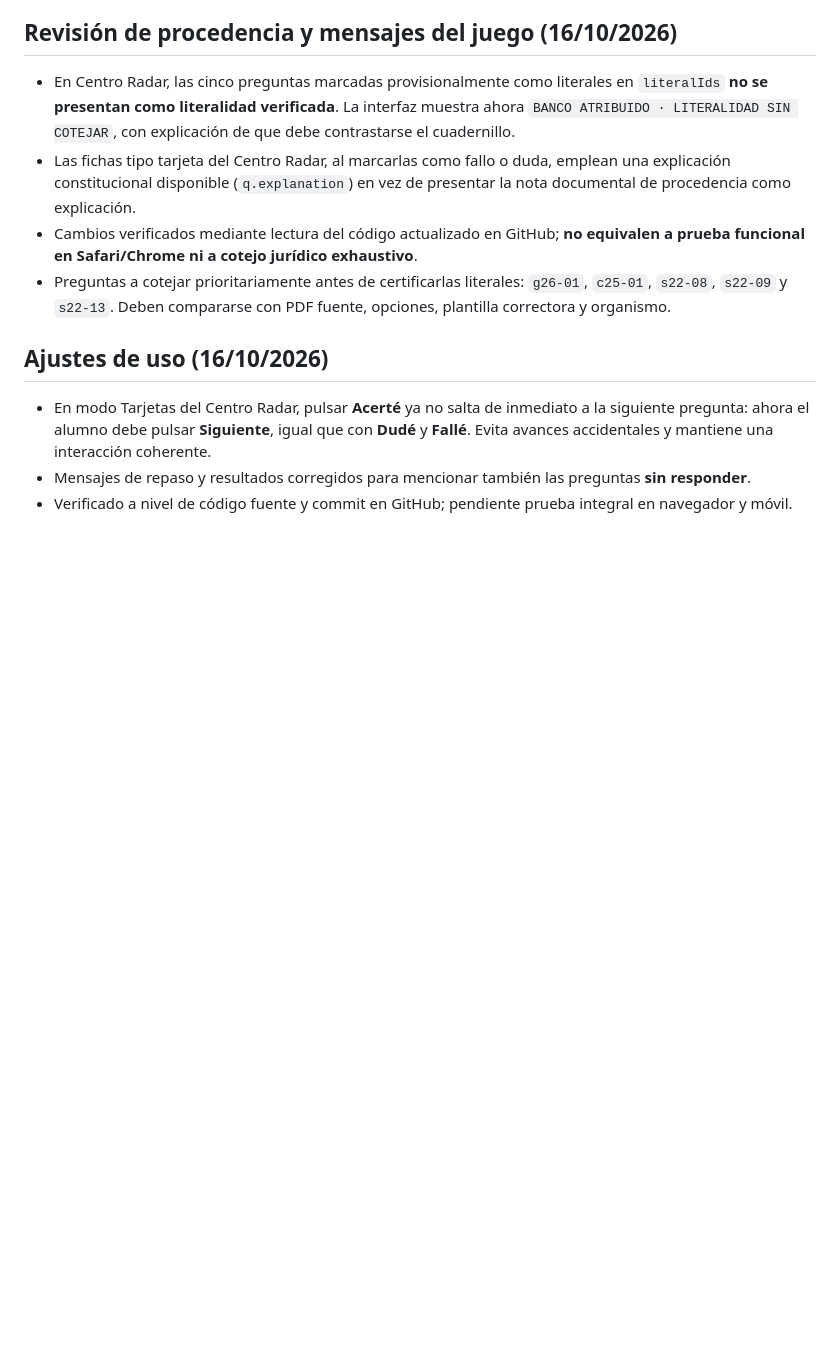
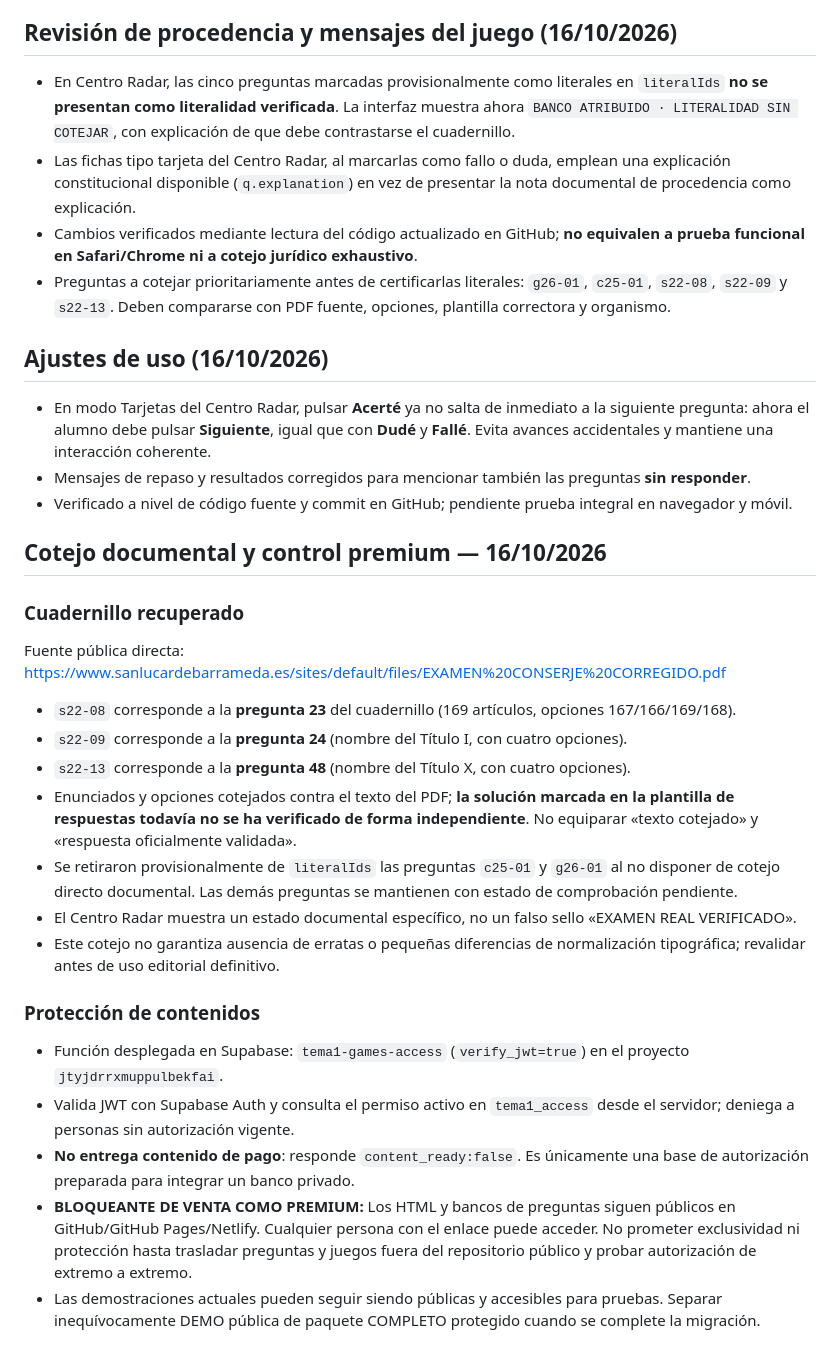
Before and after one commit to oporadarcadiz/Temario, a Markdown page: tema-1/juegos/AUDITORIA_JUEGOS.md, the part around the change. GitHub-like rendering; blank space fills up the shorter version.

Commit message:
Documenta cotejo Sanlúcar y endpoint de autorización premium aún sin contenido

```diff
--- a/tema-1/juegos/AUDITORIA_JUEGOS.md
+++ b/tema-1/juegos/AUDITORIA_JUEGOS.md
@@ -64,3 +64,25 @@ Sesiones cortas; comprensión antes que memorización; corrección explicada; re
 - En modo Tarjetas del Centro Radar, pulsar **Acerté** ya no salta de inmediato a la siguiente pregunta: ahora el alumno debe pulsar **Siguiente**, igual que con **Dudé** y **Fallé**. Evita avances accidentales y mantiene una interacción coherente.
 - Mensajes de repaso y resultados corregidos para mencionar también las preguntas **sin responder**.
 - Verificado a nivel de código fuente y commit en GitHub; pendiente prueba integral en navegador y móvil.
+
+## Cotejo documental y control premium — 16/10/2026
+
+### Cuadernillo recuperado
+
+Fuente pública directa: https://www.sanlucardebarrameda.es/sites/default/files/EXAMEN%20CONSERJE%20CORREGIDO.pdf
+
+- `s22-08` corresponde a la **pregunta 23** del cuadernillo (169 artículos, opciones 167/166/169/168).
+- `s22-09` corresponde a la **pregunta 24** (nombre del Título I, con cuatro opciones).
+- `s22-13` corresponde a la **pregunta 48** (nombre del Título X, con cuatro opciones).
+- Enunciados y opciones cotejados contra el texto del PDF; **la solución marcada en la plantilla de respuestas todavía no se ha verificado de forma independiente**. No equiparar «texto cotejado» y «respuesta oficialmente validada».
+- Se retiraron provisionalmente de `literalIds` las preguntas `c25-01` y `g26-01` al no disponer de cotejo directo documental. Las demás preguntas se mantienen con estado de comprobación pendiente.
+- El Centro Radar muestra un estado documental específico, no un falso sello «EXAMEN REAL VERIFICADO».
+- Este cotejo no garantiza ausencia de erratas o pequeñas diferencias de normalización tipográfica; revalidar antes de uso editorial definitivo.
+
+### Protección de contenidos
+
+- Función desplegada en Supabase: `tema1-games-access` (`verify_jwt=true`) en el proyecto `jtyjdrrxmuppulbekfai`.
+- Valida JWT con Supabase Auth y consulta el permiso activo en `tema1_access` desde el servidor; deniega a personas sin autorización vigente.
+- **No entrega contenido de pago**: responde `content_ready:false`. Es únicamente una base de autorización preparada para integrar un banco privado.
+- **BLOQUEANTE DE VENTA COMO PREMIUM:** Los HTML y bancos de preguntas siguen públicos en GitHub/GitHub Pages/Netlify. Cualquier persona con el enlace puede acceder. No prometer exclusividad ni protección hasta trasladar preguntas y juegos fuera del repositorio público y probar autorización de extremo a extremo.
+- Las demostraciones actuales pueden seguir siendo públicas y accesibles para pruebas. Separar inequívocamente DEMO pública de paquete COMPLETO protegido cuando se complete la migración.
```
